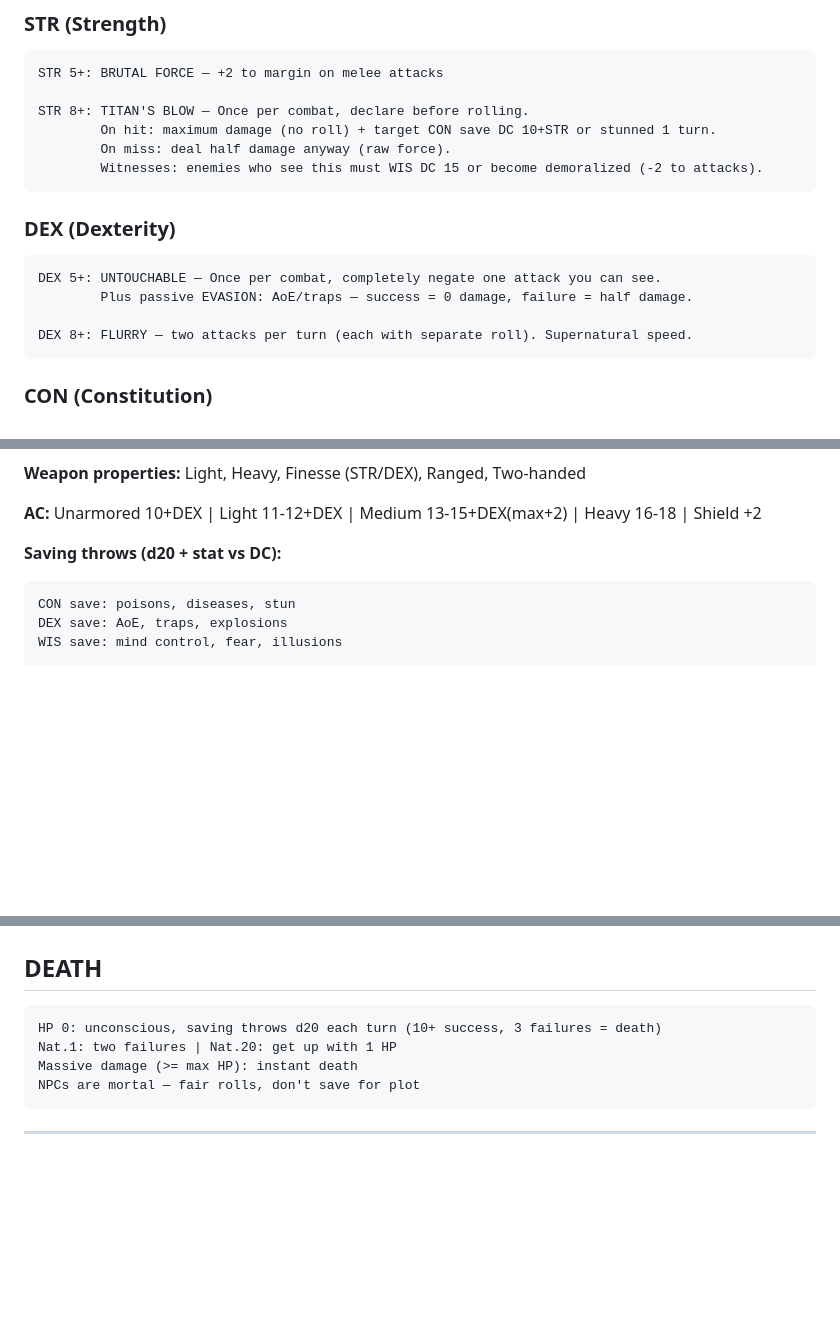
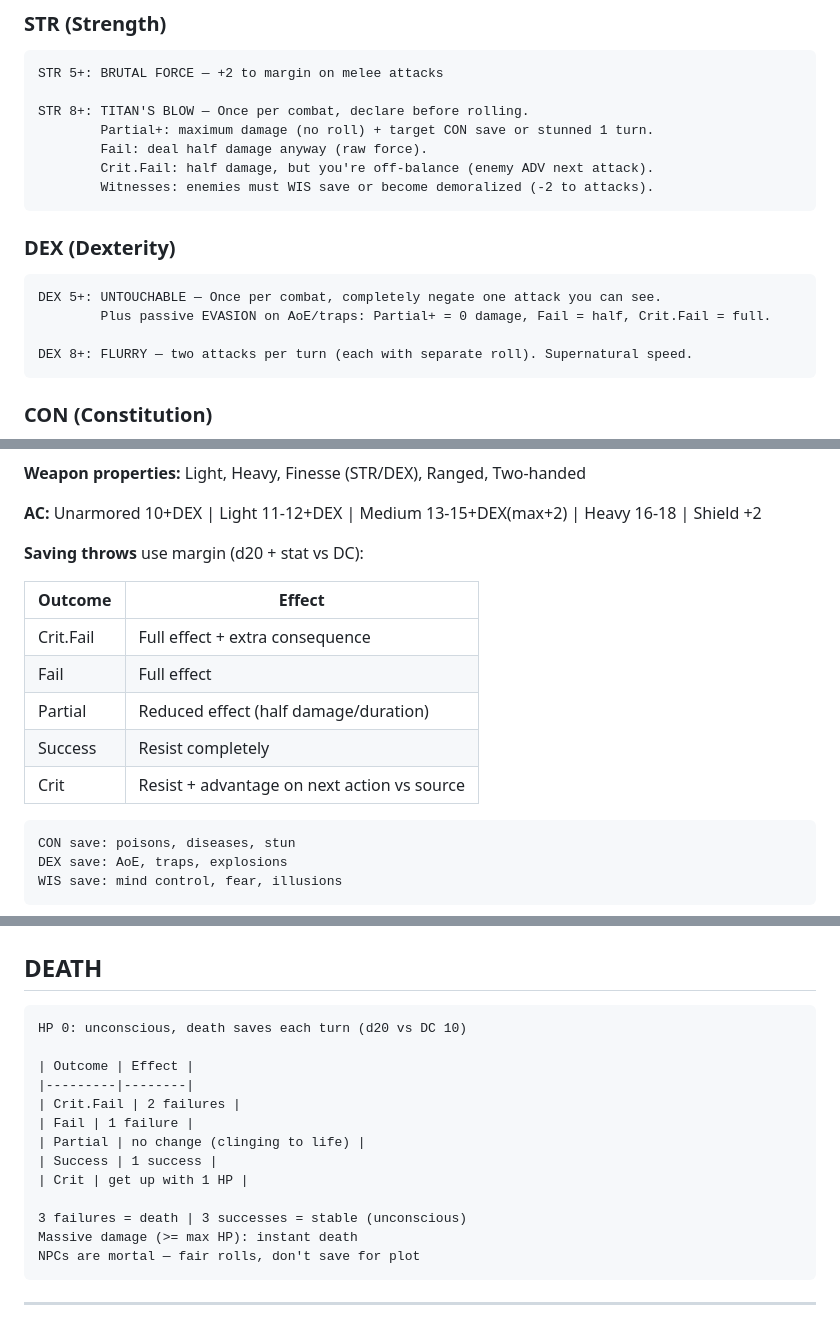
Before and after one commit to JAPA-Gerthner/claude-gm, a Markdown page: gm-skill.md, 3 parts joined by grey strips. Drawn GitHub-style; blank space fills up the shorter version.

````diff
--- a/gm-skill.md
+++ b/gm-skill.md
@@ -406,15 +432,16 @@ High stats unlock powerful abilities. Level 5 = human peak. Level 8 = legendary/
 STR 5+: BRUTAL FORCE — +2 to margin on melee attacks
 
 STR 8+: TITAN'S BLOW — Once per combat, declare before rolling.
-        On hit: maximum damage (no roll) + target CON save DC 10+STR or stunned 1 turn.
-        On miss: deal half damage anyway (raw force).
-        Witnesses: enemies who see this must WIS DC 15 or become demoralized (-2 to attacks).
+        Partial+: maximum damage (no roll) + target CON save or stunned 1 turn.
+        Fail: deal half damage anyway (raw force).
+        Crit.Fail: half damage, but you're off-balance (enemy ADV next attack).
+        Witnesses: enemies must WIS save or become demoralized (-2 to attacks).
 ```
 
 ### DEX (Dexterity)
 ```
 DEX 5+: UNTOUCHABLE — Once per combat, completely negate one attack you can see.
-        Plus passive EVASION: AoE/traps — success = 0 damage, failure = half damage.
+        Plus passive EVASION on AoE/traps: Partial+ = 0 damage, Fail = half, Crit.Fail = full.
 
 DEX 8+: FLURRY — two attacks per turn (each with separate roll). Supernatural speed.
 ```
@@ -590,7 +628,16 @@ Opportunity attack: leaving melee = enemy attacks with reaction
 
 **AC:** Unarmored 10+DEX | Light 11-12+DEX | Medium 13-15+DEX(max+2) | Heavy 16-18 | Shield +2
 
-**Saving throws (d20 + stat vs DC):**
+**Saving throws** use margin (d20 + stat vs DC):
+
+| Outcome | Effect |
+|---------|--------|
+| Crit.Fail | Full effect + extra consequence |
+| Fail | Full effect |
+| Partial | Reduced effect (half damage/duration) |
+| Success | Resist completely |
+| Crit | Resist + advantage on next action vs source |
+
 ```
 CON save: poisons, diseases, stun
 DEX save: AoE, traps, explosions
@@ -755,8 +802,17 @@ Passive WIS >= DC → player notices automatically
 ## DEATH
 
 ```
-HP 0: unconscious, saving throws d20 each turn (10+ success, 3 failures = death)
-Nat.1: two failures | Nat.20: get up with 1 HP
+HP 0: unconscious, death saves each turn (d20 vs DC 10)
+
+| Outcome | Effect |
+|---------|--------|
+| Crit.Fail | 2 failures |
+| Fail | 1 failure |
+| Partial | no change (clinging to life) |
+| Success | 1 success |
+| Crit | get up with 1 HP |
+
+3 failures = death | 3 successes = stable (unconscious)
 Massive damage (>= max HP): instant death
 NPCs are mortal — fair rolls, don't save for plot
 ```
````
Also changed, not shown: other parts of gm-skill.md (+43 -6 lines).
